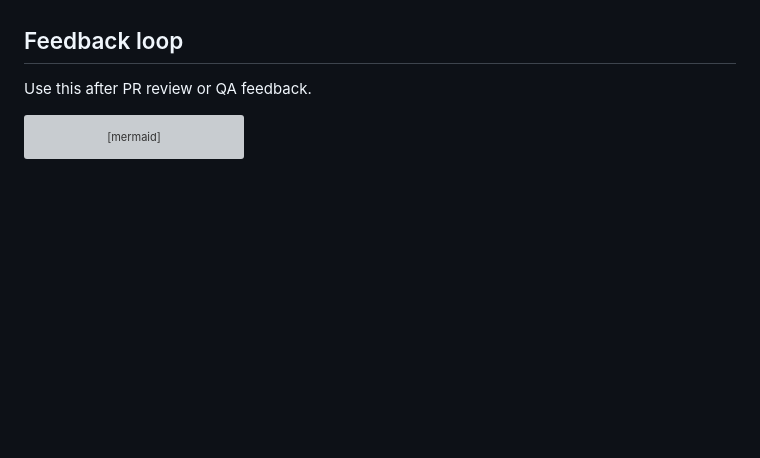
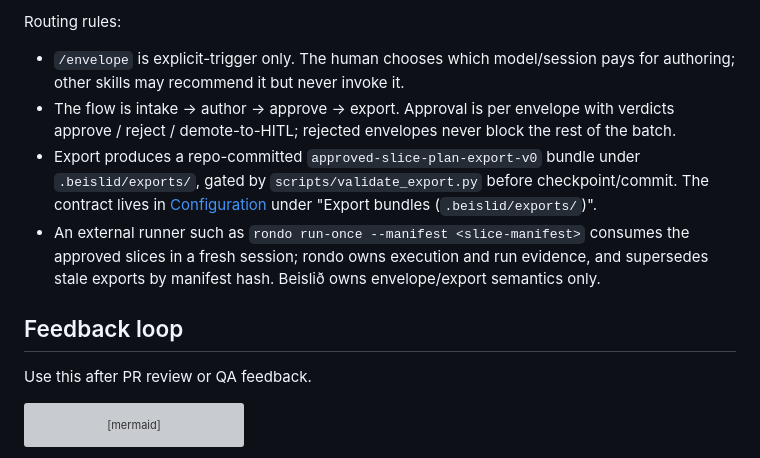
Before and after one commit to sandsower/beislid, a Markdown page: docs/workflows.md, the part around one of its changes. Drawn GitHub-style; blank space fills up the shorter version; grey boxes are pictures that could not be loaded.

```diff
--- a/docs/workflows.md
+++ b/docs/workflows.md
@@ -81,3 +97,9 @@ Use the routing this way:
+Routing rules:
+
+- `/envelope` is explicit-trigger only. The human chooses which model/session pays for authoring; other skills may recommend it but never invoke it.
+- The flow is intake → author → approve → export. Approval is per envelope with verdicts approve / reject / demote-to-HITL; rejected envelopes never block the rest of the batch.
+- Export produces a repo-committed `approved-slice-plan-export-v0` bundle under `.beislid/exports/`, gated by `scripts/validate_export.py` before checkpoint/commit. The contract lives in [Configuration](./configuration.md) under "Export bundles (`.beislid/exports/`)".
+- An external runner such as `rondo run-once --manifest <slice-manifest>` consumes the approved slices in a fresh session; rondo owns execution and run evidence, and supersedes stale exports by manifest hash. Beislið owns envelope/export semantics only.
 
 ## Feedback loop
 
```
Also changed, not shown: other parts of docs/workflows.md (+16 -0 lines), docs/how-to-use.md (+8 -0 lines).
